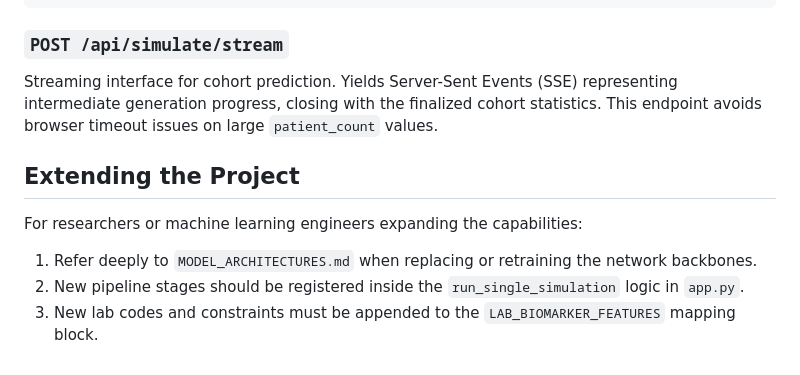
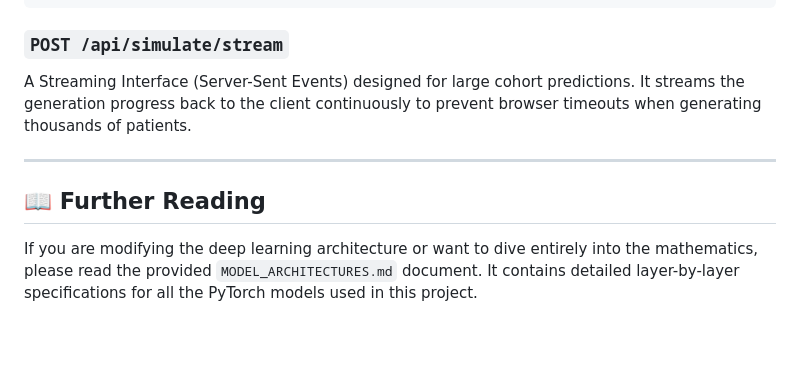
Before and after one commit to Aram1108/DainAI, a Markdown page: README.md, the part around one of its changes. Rendered like a GitHub page; blank space fills up the shorter version.

````diff
--- a/README.md
+++ b/README.md
@@ -133,10 +136,9 @@ Executes the full pipeline for single patients or batch cohorts.
 ```
 
 ### `POST /api/simulate/stream`
-Streaming interface for cohort prediction. Yields Server-Sent Events (SSE) representing intermediate generation progress, closing with the finalized cohort statistics. This endpoint avoids browser timeout issues on large `patient_count` values.
+A Streaming Interface (Server-Sent Events) designed for large cohort predictions. It streams the generation progress back to the client continuously to prevent browser timeouts when generating thousands of patients.
 
-## Extending the Project
-For researchers or machine learning engineers expanding the capabilities:
-1. Refer deeply to `MODEL_ARCHITECTURES.md` when replacing or retraining the network backbones.
-2. New pipeline stages should be registered inside the `run_single_simulation` logic in `app.py`.
-3. New lab codes and constraints must be appended to the `LAB_BIOMARKER_FEATURES` mapping block.
+---
+
+## 📖 Further Reading
+If you are modifying the deep learning architecture or want to dive entirely into the mathematics, please read the provided `MODEL_ARCHITECTURES.md` document. It contains detailed layer-by-layer specifications for all the PyTorch models used in this project.
````
Also changed, not shown: other parts of README.md (+73 -70 lines).
